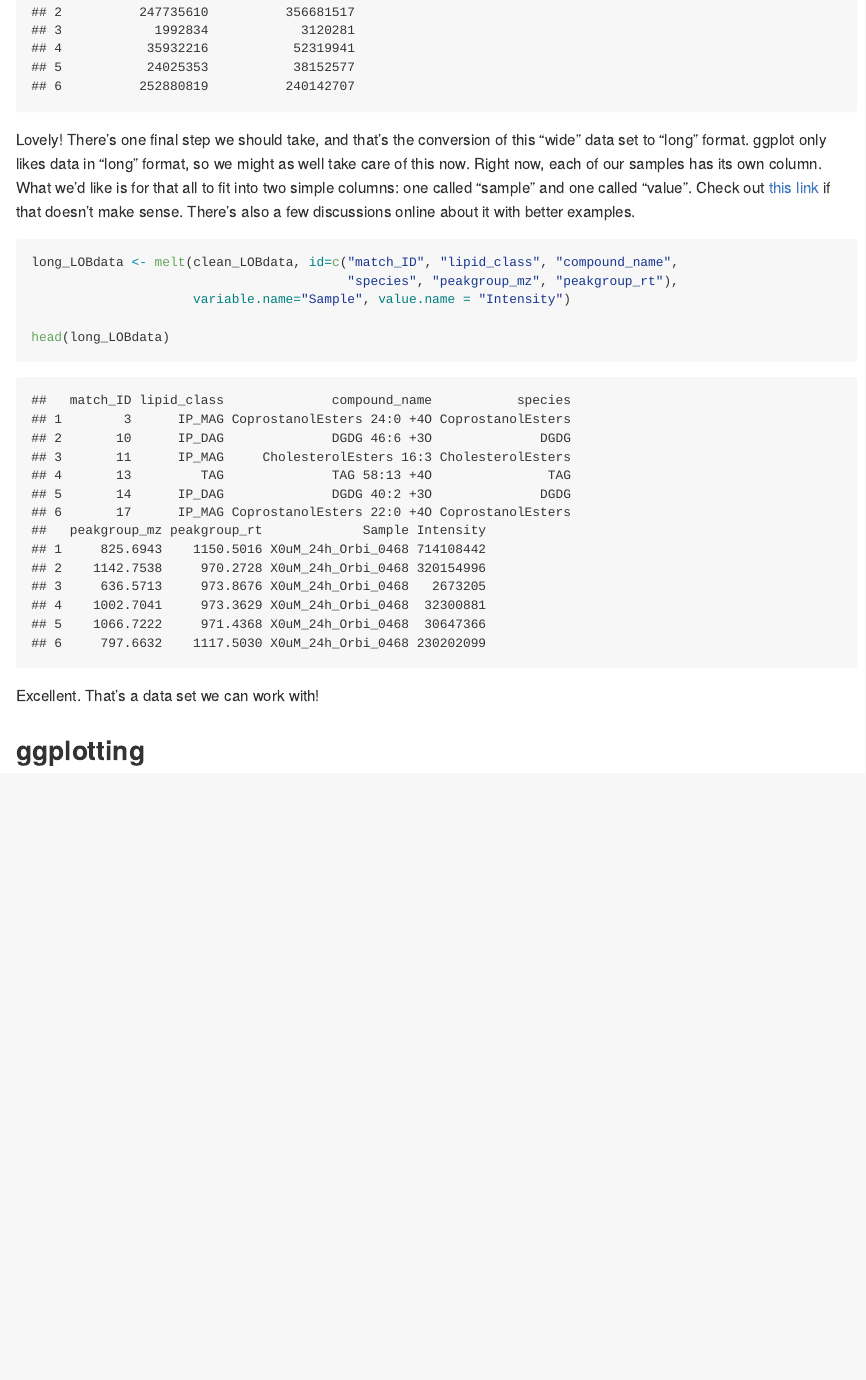
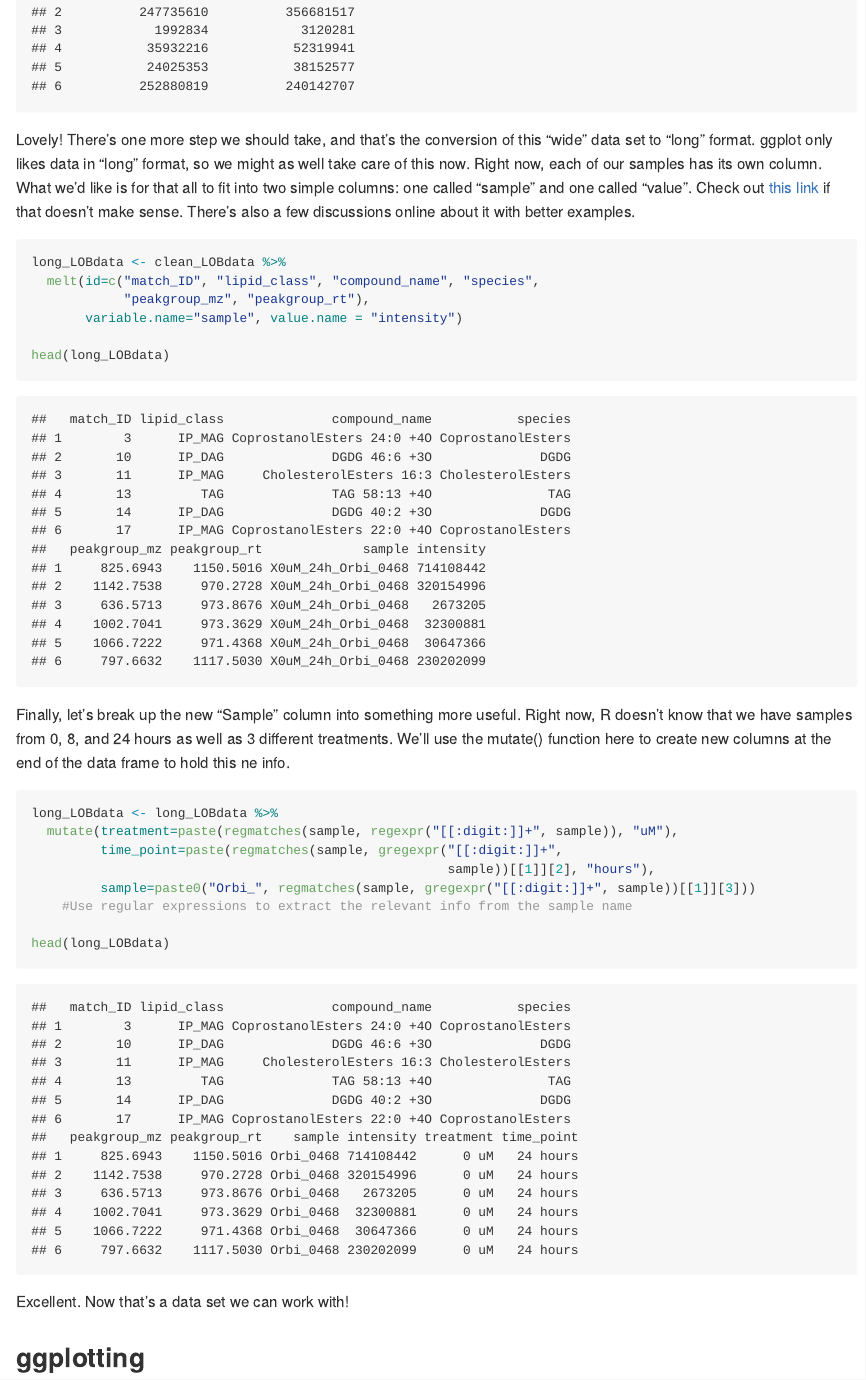
Before and after one commit to edwardsintegratedomics/DemoCode, an R Markdown document (PlottingThings/ggdemo.Rmd): the page in a window 1100 px wide, from 6240 px down. Rendered offline with R 4.5, knitr and Pandoc, with nearby package versions.

Commit message:
More data carpentry and some cleanup

````diff
--- a/PlottingThings/ggdemo.Rmd
+++ b/PlottingThings/ggdemo.Rmd
@@ -165,7 +165,7 @@ Let's take a look at our shiny clean data:
 head(clean_LOBdata)
 ```
 
-Lovely! There's one final step we should take, and that's the conversion of this
+Lovely! There's one more step we should take, and that's the conversion of this
 "wide" data set to "long" format. ggplot only likes data in "long" format, so
 we might as well take care of this now. Right now, each of our samples has its
 own column. What we'd like is for that all to fit into two simple columns:
@@ -173,13 +173,30 @@ one called "sample" and one called "value". Check out [this link](https://en.wik
 sense. There's also a few discussions online about it with better examples.
 
 ```{r reshape}
-long_LOBdata <- melt(clean_LOBdata, id=c("match_ID", "lipid_class", "compound_name",
-                                         "species", "peakgroup_mz", "peakgroup_rt"),
-                     variable.name="Sample", value.name = "Intensity")
+long_LOBdata <- clean_LOBdata %>%
+  melt(id=c("match_ID", "lipid_class", "compound_name", "species",
+            "peakgroup_mz", "peakgroup_rt"),
+       variable.name="sample", value.name = "intensity")
 
 head(long_LOBdata)
 ```
 
-Excellent. That's a data set we can work with!
+Finally, let's break up the new "Sample" column into something more useful.
+Right now, R doesn't know that we have samples from 0, 8, and 24 hours as well
+as 3 different treatments. We'll use the mutate() function here to create new
+columns at the end of the data frame to hold this ne info.
+
+```{r expand}
+long_LOBdata <- long_LOBdata %>%
+  mutate(treatment=paste(regmatches(sample, regexpr("[[:digit:]]+", sample)), "uM"),
+         time_point=paste(regmatches(sample, gregexpr("[[:digit:]]+",
+                                                      sample))[[1]][2], "hours"),
+         sample=paste0("Orbi_", regmatches(sample, gregexpr("[[:digit:]]+", sample))[[1]][3]))
+    #Use regular expressions to extract the relevant info from the sample name
+
+head(long_LOBdata)
+```
+
+Excellent. Now that's a data set we can work with!
 
 ## ggplotting
````
Also changed, not shown: PlottingThings/ggdemo.md.
